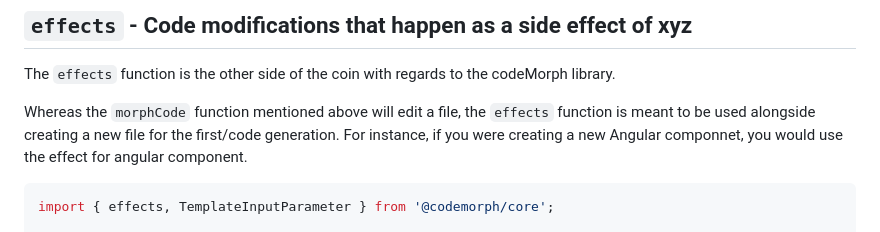
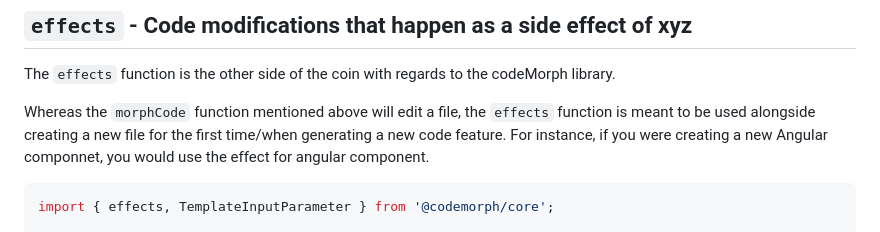
Before and after one commit to razroo/codemorph, a Markdown page: README.md, the part around the change. GitHub-like rendering.

Commit message:
Update README.md
fix more typos

````diff
--- a/README.md
+++ b/README.md
@@ -48,7 +48,7 @@ const fileToBeAddedTo = writeFileSync('libs/src/sample-name/sample-name.componen
 The `effects` function is the other side of the coin with regards to the codeMorph library.
 
 Whereas the `morphCode` function mentioned above will edit a file, the `effects` function is
-meant to be used alongside creating a new file for the first/code generation. For instance,
+meant to be used alongside creating a new file for the first time/when generating a new code feature. For instance,
 if you were creating a new Angular componnet, you would use the effect for angular component.
 
 ```ts
````
